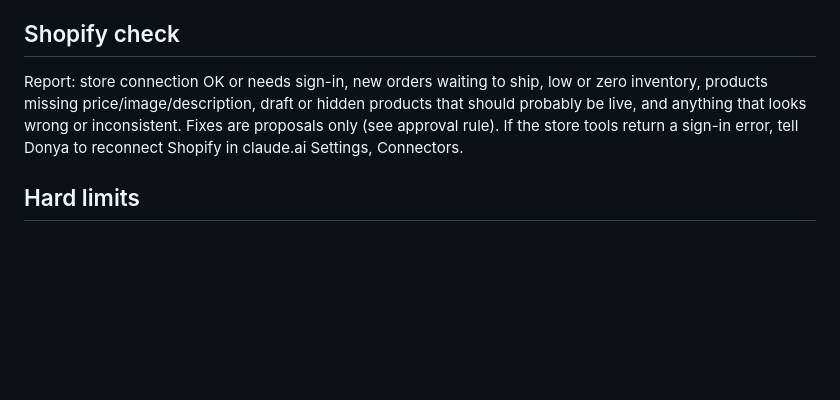
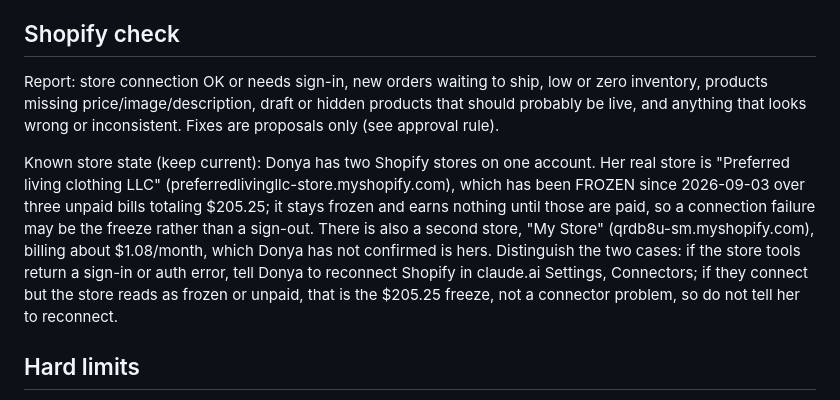
Before and after one commit to dabulyeez/Letsgetitdone, a Markdown page: .claude/agents/daily-ops-agent.md, the part around the change. Drawn GitHub-style; blank space fills up the shorter version.

Commit message:
Teach daily-ops agent the real Shopify store state
The old line treated any Shopify failure as a sign-out. The store is
actually frozen over $205.25 in unpaid bills, and there is a second
store on the account. Distinguish a connector auth error from the
freeze so the agent stops telling her to reconnect when the real issue
is the unpaid balance.

Co-Authored-By: Claude Opus 4.8 <noreply@anthropic.com>
Claude-Session: https://claude.ai/code/session_017RyW19yZ5T6V4Sm5is6CVo

```diff
--- a/.claude/agents/daily-ops-agent.md
+++ b/.claude/agents/daily-ops-agent.md
@@ -27,7 +27,9 @@ Always include built-in rest and short breaks. She has had a recent health scare
 
 ## Shopify check
 
-Report: store connection OK or needs sign-in, new orders waiting to ship, low or zero inventory, products missing price/image/description, draft or hidden products that should probably be live, and anything that looks wrong or inconsistent. Fixes are proposals only (see approval rule). If the store tools return a sign-in error, tell Donya to reconnect Shopify in claude.ai Settings, Connectors.
+Report: store connection OK or needs sign-in, new orders waiting to ship, low or zero inventory, products missing price/image/description, draft or hidden products that should probably be live, and anything that looks wrong or inconsistent. Fixes are proposals only (see approval rule).
+
+Known store state (keep current): Donya has two Shopify stores on one account. Her real store is "Preferred living clothing LLC" (preferredlivingllc-store.myshopify.com), which has been FROZEN since 2026-09-03 over three unpaid bills totaling $205.25; it stays frozen and earns nothing until those are paid, so a connection failure may be the freeze rather than a sign-out. There is also a second store, "My Store" (qrdb8u-sm.myshopify.com), billing about $1.08/month, which Donya has not confirmed is hers. Distinguish the two cases: if the store tools return a sign-in or auth error, tell Donya to reconnect Shopify in claude.ai Settings, Connectors; if they connect but the store reads as frozen or unpaid, that is the $205.25 freeze, not a connector problem, so do not tell her to reconnect.
 
 ## Hard limits
 
```
